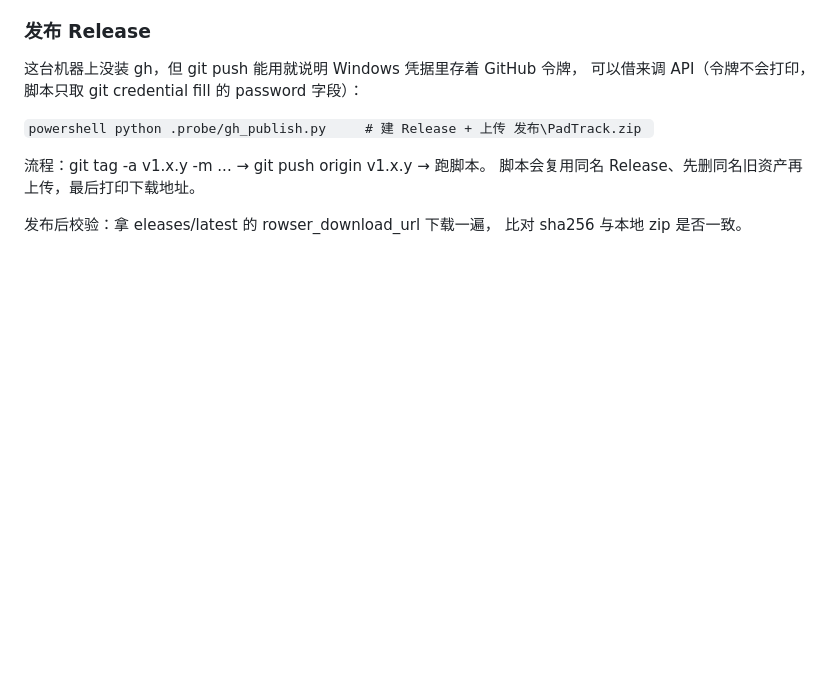
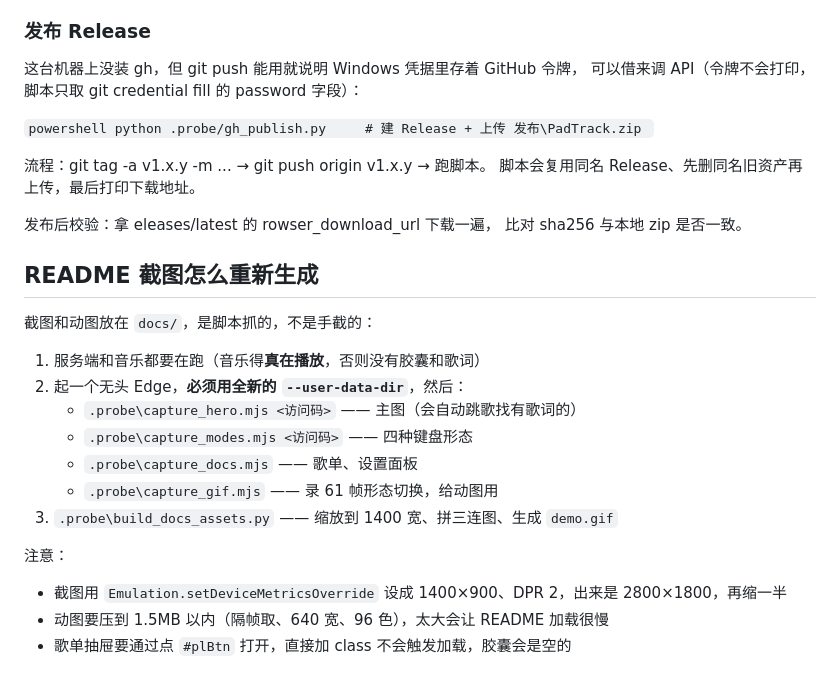
Before and after one commit to zcmwhh/padtrack, a Markdown page: 交接文档.md, the part around the change. Drawn GitHub-style; blank space fills up the shorter version.

```diff
--- a/交接文档.md
+++ b/交接文档.md
@@ -378,3 +378,21 @@ python .probe/gh_publish.py     # 建 Release + 上传 发布\PadTrack.zip
 发布后校验：拿
 eleases/latest 的 rowser_download_url 下载一遍，
 比对 sha256 与本地 zip 是否一致。
+
+
+## README 截图怎么重新生成
+
+截图和动图放在 `docs/`，是脚本抓的，不是手截的：
+
+1. 服务端和音乐都要在跑（音乐得**真在播放**，否则没有胶囊和歌词）
+2. 起一个无头 Edge，**必须用全新的 `--user-data-dir`**，然后：
+   - `.probe\capture_hero.mjs <访问码>` —— 主图（会自动跳歌找有歌词的）
+   - `.probe\capture_modes.mjs <访问码>` —— 四种键盘形态
+   - `.probe\capture_docs.mjs` —— 歌单、设置面板
+   - `.probe\capture_gif.mjs` —— 录 61 帧形态切换，给动图用
+3. `.probe\build_docs_assets.py` —— 缩放到 1400 宽、拼三连图、生成 `demo.gif`
+
+注意：
+- 截图用 `Emulation.setDeviceMetricsOverride` 设成 1400×900、DPR 2，出来是 2800×1800，再缩一半
+- 动图要压到 1.5MB 以内（隔帧取、640 宽、96 色），太大会让 README 加载很慢
+- 歌单抽屉要通过点 `#plBtn` 打开，直接加 class 不会触发加载，胶囊会是空的
```
Also changed, not shown: README.md (+44 -10 lines), docs/hero.png (added), docs/keyboard.png (added), docs/modes.png (added), docs/playlist.png (added), docs/settings.png (added), 1 other file.
